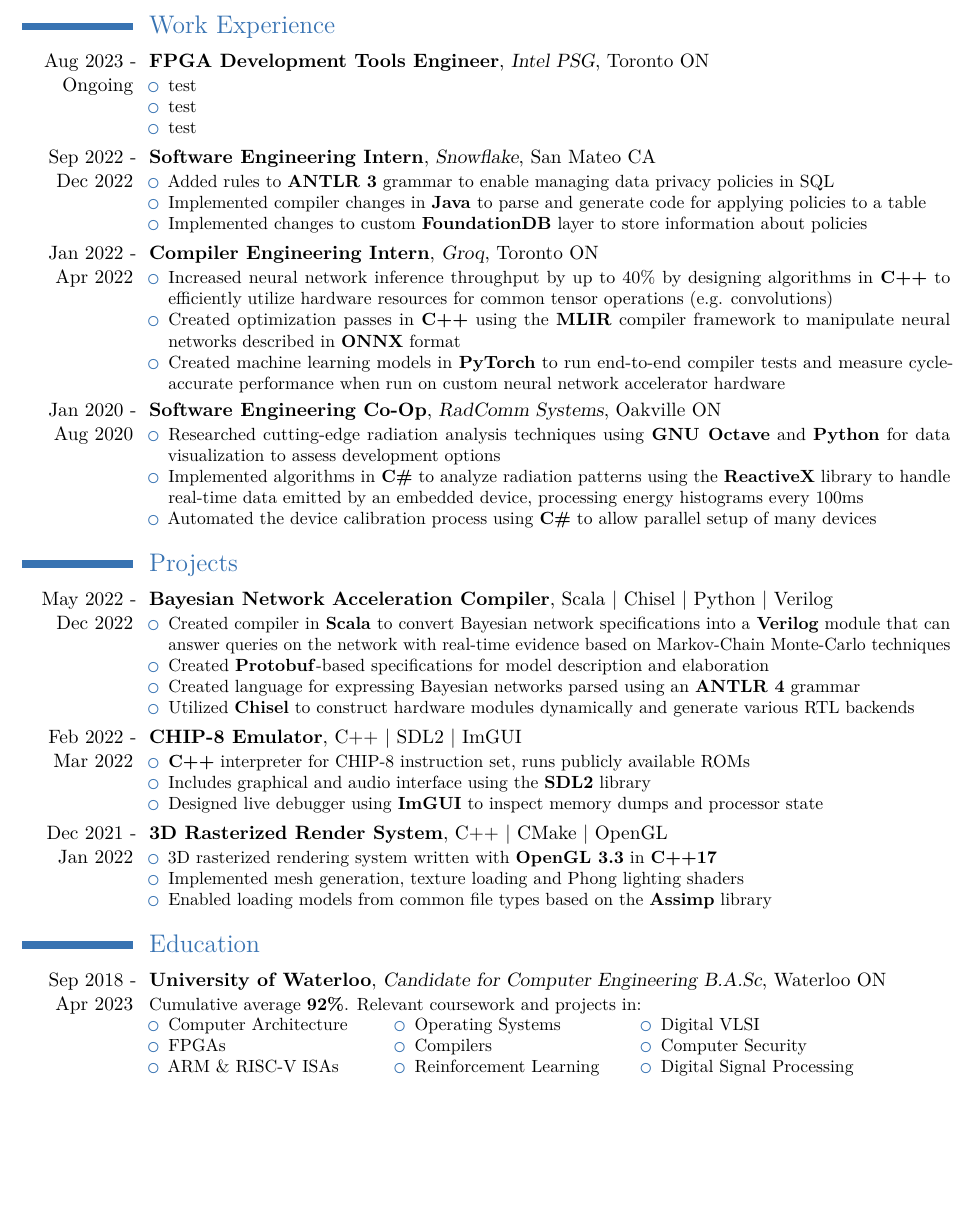
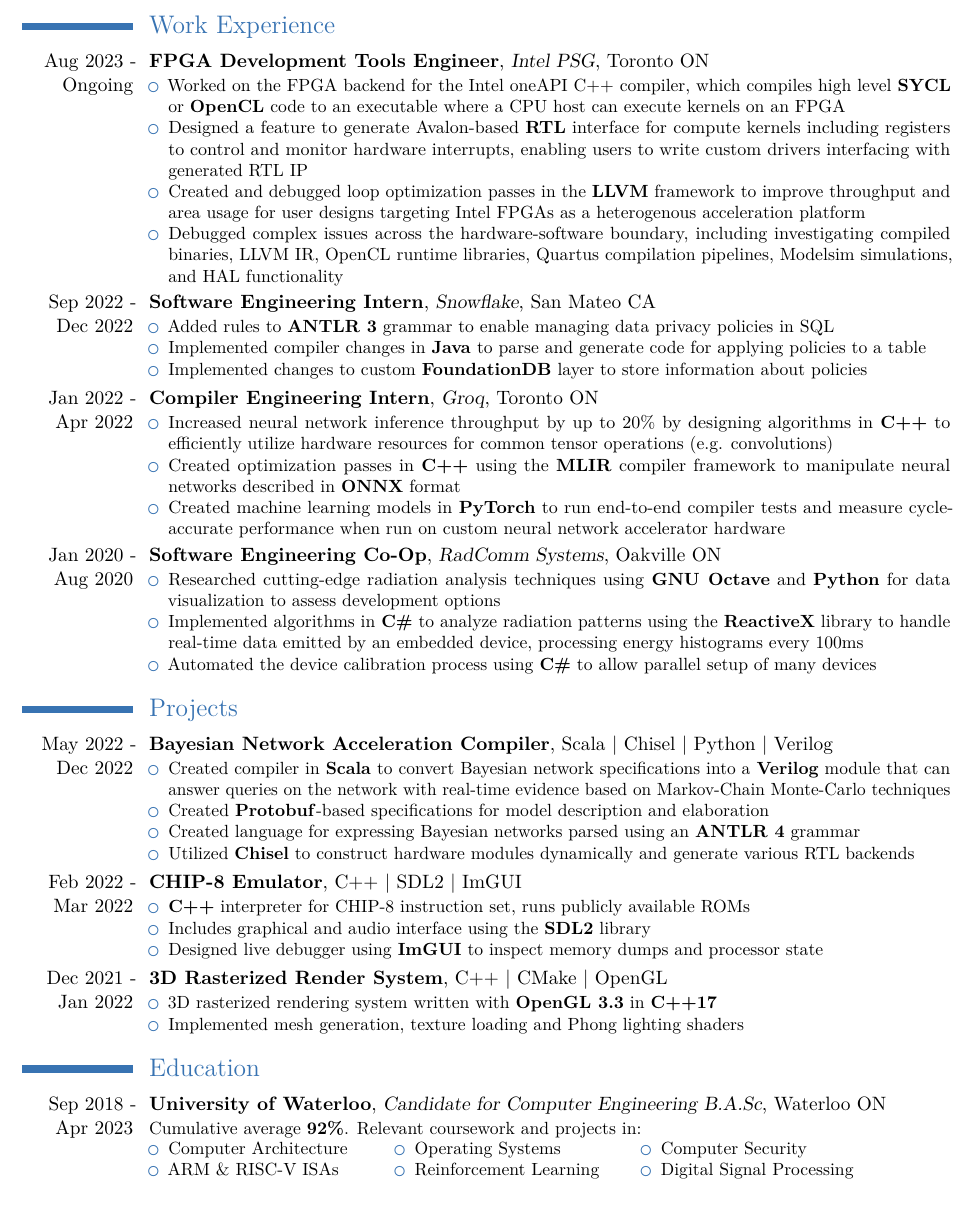
Before and after one commit to saifk00/resume, a LaTeX CV (resume.tex): part of the page, cut so that both start at the same text, the shorter picture padded with empty space. Compiled offline with pdfLaTeX.

Commit message:
Add Intel

```diff
--- a/resume.tex
+++ b/resume.tex
@@ -21,9 +21,10 @@
 \cventry{Aug 2023 - Ongoing}{FPGA Development Tools Engineer}
 {Intel PSG}{Toronto ON}{}
 {\begin{itemize}
-    \item test
-    \item test
-    \item test
+    \item Worked on the FPGA backend for the Intel oneAPI C++ compiler, which compiles high level \textbf{SYCL} or \textbf{OpenCL} code to an executable where a CPU host can execute kernels on an FPGA
+    \item Designed a feature to generate Avalon-based \textbf{RTL} interface for compute kernels including registers to control and monitor hardware interrupts, enabling users to write custom drivers interfacing with generated RTL IP
+    \item Created and debugged loop optimization passes in the \textbf{LLVM} framework to improve throughput and area usage for user designs targeting Intel FPGAs as a heterogenous acceleration platform
+    \item Debugged complex issues across the hardware-software boundary, including investigating compiled binaries, LLVM IR, OpenCL runtime libraries, Quartus compilation pipelines, Modelsim simulations, and HAL functionality
 \end{itemize}}
 
 \cventry{Sep 2022 - Dec 2022}{Software Engineering Intern}{Snowflake}{San Mateo CA}{}
@@ -61,7 +62,7 @@
 
 \cventry{Jan 2022 - Apr 2022}{Compiler Engineering Intern}{Groq}{Toronto ON}{}
 {\begin{itemize}
-    \item Increased neural network inference throughput by up to 40\% by designing algorithms in \textbf{C++} to efficiently utilize hardware resources for common tensor operations (e.g. convolutions)
+    \item Increased neural network inference throughput by up to 20\% by designing algorithms in \textbf{C++} to efficiently utilize hardware resources for common tensor operations (e.g. convolutions)
     \item Created optimization passes in \textbf{C++} using the \textbf{MLIR} compiler framework to manipulate neural networks described in \textbf{ONNX} format
     \item Created machine learning models in \textbf{PyTorch} to run end-to-end compiler tests and measure cycle-accurate performance when run on custom neural network accelerator hardware
 \end{itemize}}
@@ -114,7 +115,7 @@
 {\begin{itemize}
     \item 3D rasterized rendering system written with \textbf{OpenGL 3.3} in \textbf{C++17}
     \item Implemented mesh generation, texture loading and Phong lighting shaders
-    \item Enabled loading models from common file types based on the \textbf{Assimp} library
+    %\item Enabled loading models from common file types based on the \textbf{Assimp} library
     %\item Uses \textbf{CMake} to allow for cross-platform development and support
 \end{itemize}}
 
@@ -146,20 +147,17 @@
 \begin{minipage}{0.3\textwidth}
 \begin{itemize}
     \item Computer Architecture
-    \item FPGAs
     \item ARM \& RISC-V ISAs
 \end{itemize}
 \end{minipage}
 \begin{minipage}{0.3\textwidth}
 \begin{itemize}
     \item Operating Systems
-    \item Compilers
     \item Reinforcement Learning
 \end{itemize}
 \end{minipage}
 \begin{minipage}{0.3\textwidth}
 \begin{itemize}
-    \item Digital VLSI
     \item Computer Security
     \item Digital Signal Processing
 \end{itemize}
```
Also changed, not shown: resume.pdf.
